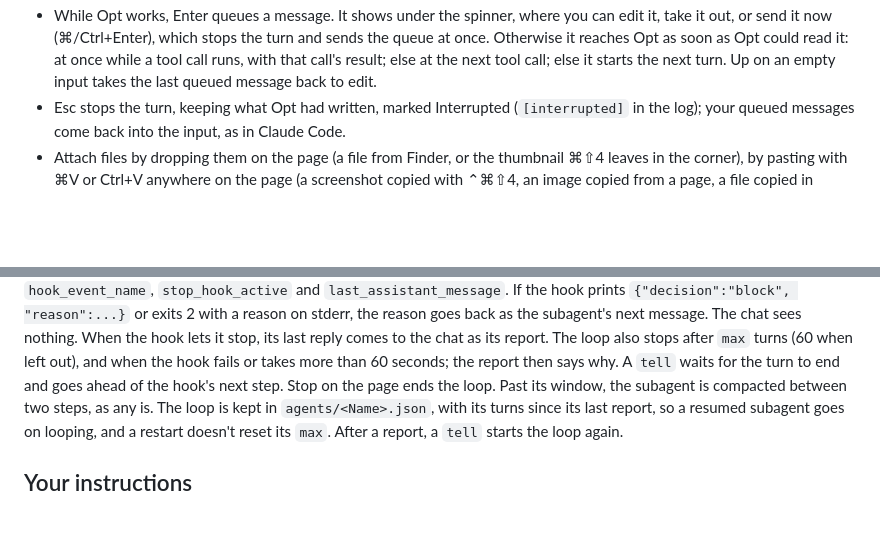
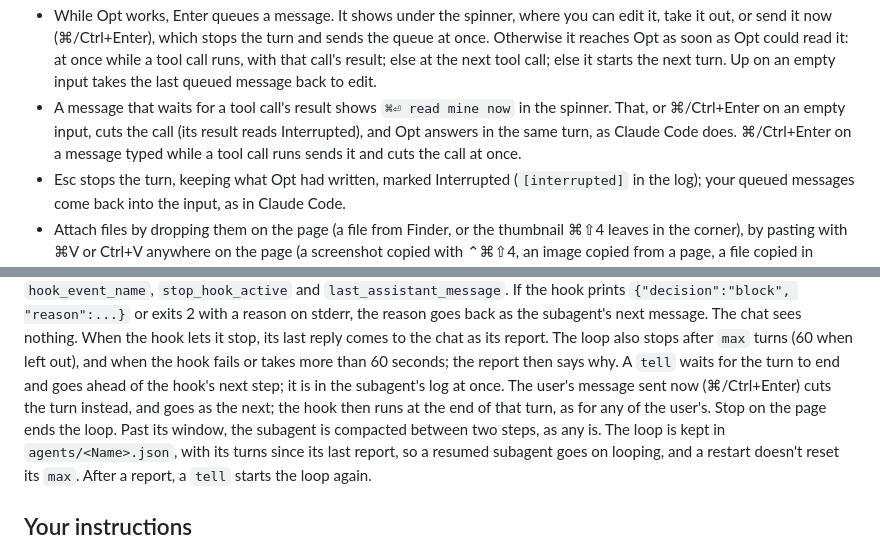
Before and after one commit to delneg/opt-chat, a Markdown page: docs/2026-10-12-guide.md, 2 parts joined by grey strips. Drawn GitHub-style; blank space fills up the shorter version.

Commit message:
Guide: send now cuts a tool call; send now in a subagent's loop
Co-Authored-By: Claude Opus 5.5 <noreply@anthropic.com>

```diff
--- a/docs/2026-10-12-guide.md
+++ b/docs/2026-10-12-guide.md
@@ -35,6 +35,11 @@ The page works like Claude Code:
   soon as Opt could read it: at once while a tool call runs, with that
   call's result; else at the next tool call; else it starts the next turn.
   Up on an empty input takes the last queued message back to edit.
+- A message that waits for a tool call's result shows `⌘⏎ read mine now`
+  in the spinner. That, or ⌘/Ctrl+Enter on an empty input, cuts the call
+  (its result reads Interrupted), and Opt answers in the same turn, as
+  Claude Code does. ⌘/Ctrl+Enter on a message typed while a tool call runs
+  sends it and cuts the call at once.
 - Esc stops the turn, keeping what Opt had written, marked Interrupted
   (`[interrupted]` in the log); your queued messages come back into the
   input, as in Claude Code.
@@ -573,7 +578,9 @@ the subagent's next message. The chat sees nothing. When the hook lets it
 stop, its last reply comes to the chat as its report. The loop also stops after `max` turns (60 when left
 out), and when the hook fails or takes more than 60 seconds; the report
 then says why. A `tell` waits for the turn to end and goes ahead of the
-hook's next step. Stop on the page ends the loop. Past its window, the
+hook's next step; it is in the subagent's log at once. The user's message
+sent now (⌘/Ctrl+Enter) cuts the turn instead, and goes as the next; the
+hook then runs at the end of that turn, as for any of the user's. Stop on the page ends the loop. Past its window, the
 subagent is compacted between two steps, as any is. The loop
 is kept in `agents/<Name>.json`, with its turns since its last report, so a
 resumed subagent goes on looping, and a restart doesn't reset its `max`.
```
